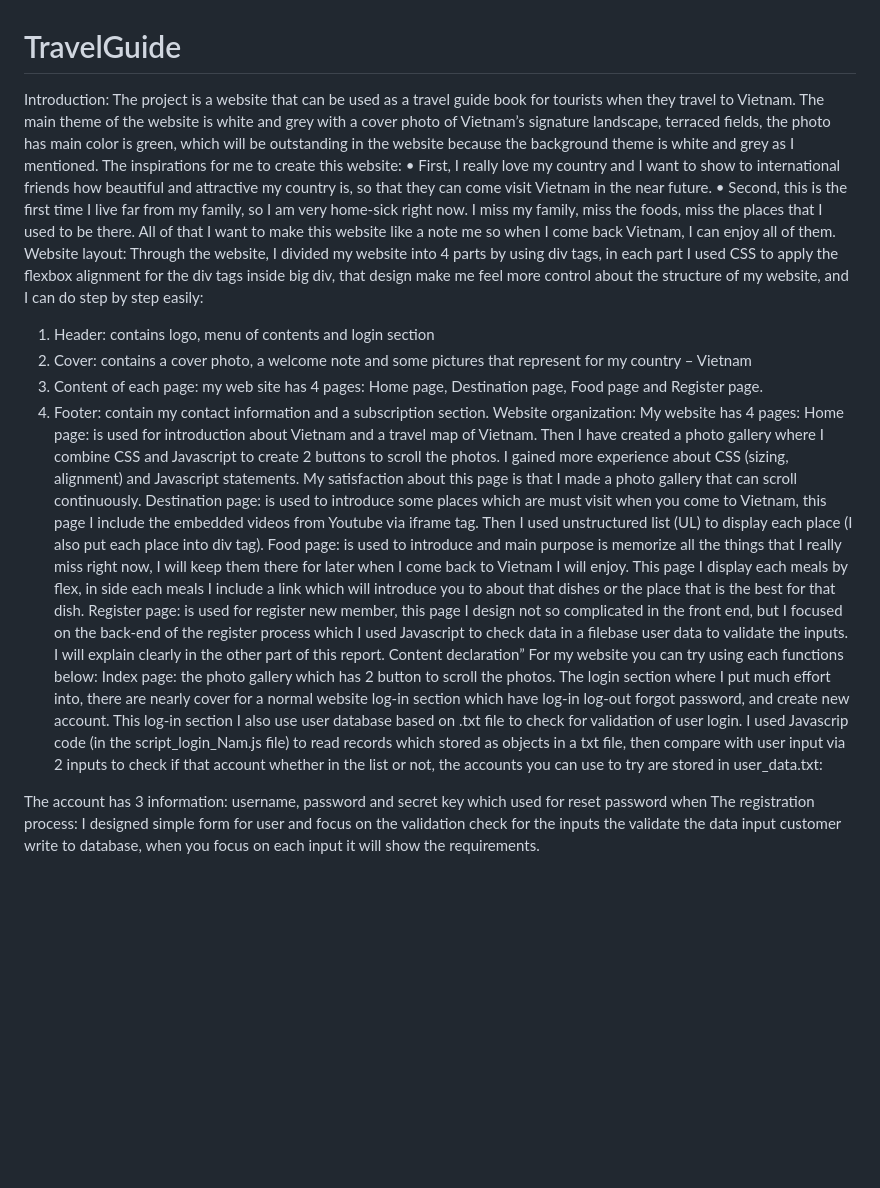
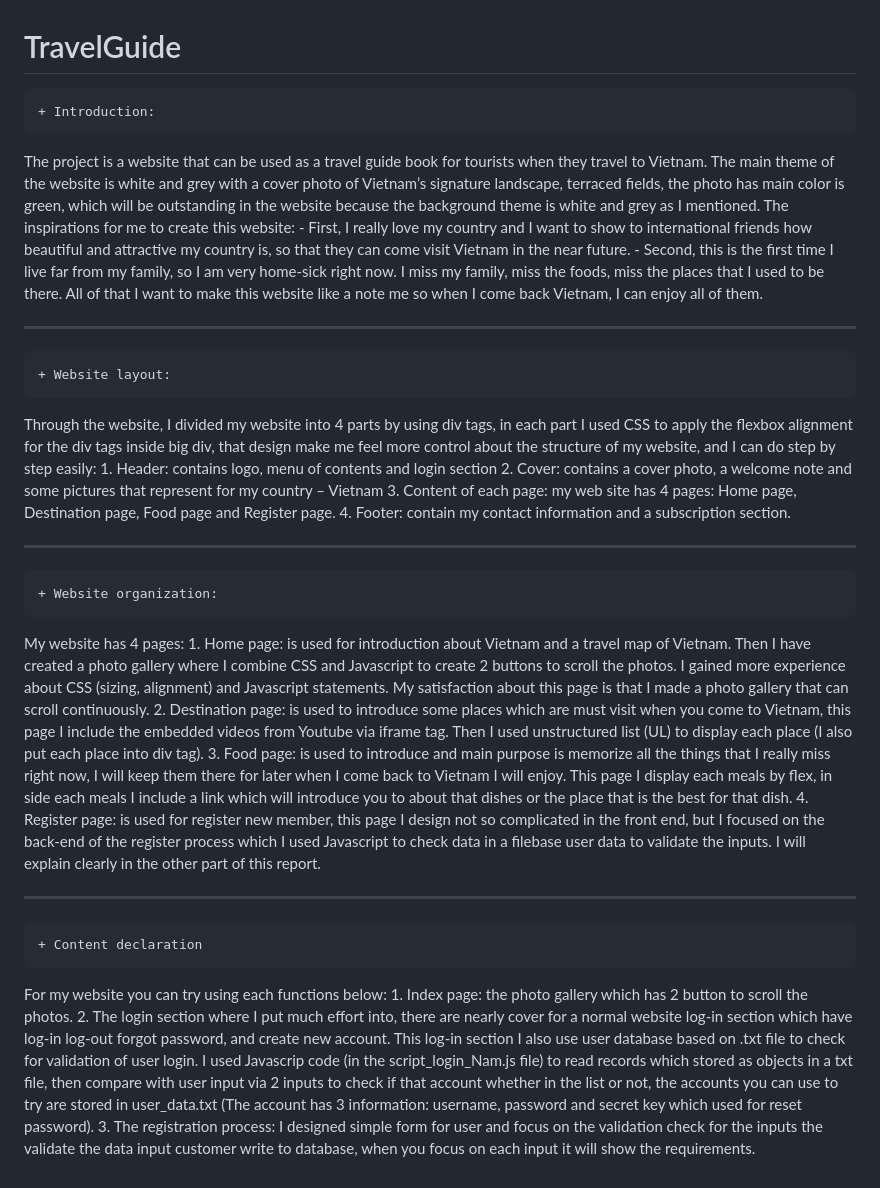
Before and after one commit to lnhnam611/TravelGuide, a Markdown page: README.md, the part around the change. GitHub-like rendering; blank space fills up the shorter version.

```diff
--- a/README.md
+++ b/README.md
@@ -1,25 +1,29 @@
 # TravelGuide
-Introduction:
-	The project is a website that can be used as a travel guide book for tourists when they travel to Vietnam. The main theme of the website is white and grey with a cover photo of Vietnam’s signature landscape, terraced fields, the photo has main color is green, which will be outstanding in the website because the background theme is white and grey as I mentioned.
-	The inspirations for me to create this website:
-•	First, I really love my country and I want to show to international friends how beautiful and attractive my country is, so that they can come visit Vietnam in the near future.
-•	Second, this is the first time I live far from my family, so I am very home-sick right now. I miss my family, miss the foods, miss the places that I used to be there. All of that I want to make this website like a note me so when I come back Vietnam, I can enjoy all of them.
-Website layout:
-	Through the website, I divided my website into 4 parts by using div tags, in each part I used CSS to apply the flexbox alignment for the div tags inside big div, that design make me feel more control about the structure of my website, and I can do step by step easily:
-1.	Header: contains logo, menu of contents and login section
-2.	Cover: contains a cover photo, a welcome note and some pictures that represent for my country – Vietnam
-3.	Content of each page: my web site has 4 pages: Home page, Destination page, Food page and Register page.
-4.	Footer: contain my contact information and a subscription section.
-Website organization:
-	My website has 4 pages:
-Home page: is used for introduction about Vietnam and a travel map of Vietnam. Then I have created a photo gallery where I combine CSS and Javascript to create 2 buttons to scroll the photos. I gained more experience about CSS (sizing, alignment) and Javascript  statements. My satisfaction about this page is that I made a photo gallery that can scroll continuously.
-Destination page: is used to introduce some places which are must visit when you come to Vietnam, this page I include the embedded videos from Youtube via iframe tag. Then I used unstructured list (UL) to display each place (I also put each place into div tag).
-Food page: is used to introduce and main purpose is memorize all the things that I really miss right now, I will keep them there for later when I come back to Vietnam I will enjoy. This page I display each meals by flex, in side each meals I include a link which will introduce you to about that dishes or the place that is the best for that dish.
-Register page: is used for register new member, this page I design not so complicated in the front end, but I focused on the back-end of the register process which I used Javascript to check data in a filebase user data to validate the inputs. I will explain clearly in the other part of this report.
-Content declaration”
-	For my website you can try using each functions below:
-Index page: the photo gallery which has 2 button to scroll the photos.
-The login section where I put much effort into, there are nearly cover for a normal website log-in section which have log-in log-out forgot password, and create new account. This log-in section I also use user database based on .txt file to check for validation of user login. I used Javascrip code (in the script_login_Nam.js file) to read records which stored as objects in a txt file, then compare with user input via 2 inputs to check if that account whether in the list or not, the accounts you can use to try are stored in user_data.txt:
+	+ Introduction:
+The project is a website that can be used as a travel guide book for tourists when they travel to Vietnam. The main theme of the website is white and grey with a cover photo of Vietnam’s signature landscape, terraced fields, the photo has main color is green, which will be outstanding in the website because the background theme is white and grey as I mentioned.
+The inspirations for me to create this website:
+	- First, I really love my country and I want to show to international friends how beautiful and attractive my country is, so that they can come visit Vietnam in the near future.
+	- Second, this is the first time I live far from my family, so I am very home-sick right now. I miss my family, miss the foods, miss the places that I used to be there. All of that I want to make this website like a note me so when I come back Vietnam, I can enjoy all of them.
 
-The account has 3 information: username, password and secret key which used for reset password when
-The registration process: I designed simple form for user and focus on the validation check for the inputs the validate the data input customer write to database, when you focus on each input it will show the requirements.
+------------------------------------
+	+ Website layout:
+Through the website, I divided my website into 4 parts by using div tags, in each part I used CSS to apply the flexbox alignment for the div tags inside big div, that design make me feel more control about the structure of my website, and I can do step by step easily:
+	1. Header: contains logo, menu of contents and login section
+	2. Cover: contains a cover photo, a welcome note and some pictures that represent for my country – Vietnam
+	3. Content of each page: my web site has 4 pages: Home page, Destination page, Food page and Register page.
+	4. Footer: contain my contact information and a subscription section.
+
+------------------------------------
+	+ Website organization:
+My website has 4 pages:
+	1. Home page: is used for introduction about Vietnam and a travel map of Vietnam. Then I have created a photo gallery where I combine CSS and Javascript to create 2 buttons to scroll the photos. I gained more experience about CSS (sizing, alignment) and Javascript  statements. My satisfaction about this page is that I made a photo gallery that can scroll continuously.
+	2. Destination page: is used to introduce some places which are must visit when you come to Vietnam, this page I include the embedded videos from Youtube via iframe tag. Then I used unstructured list (UL) to display each place (I also put each place into div tag).
+	3. Food page: is used to introduce and main purpose is memorize all the things that I really miss right now, I will keep them there for later when I come back to Vietnam I will enjoy. This page I display each meals by flex, in side each meals I include a link which will introduce you to about that dishes or the place that is the best for that dish.
+	4. Register page: is used for register new member, this page I design not so complicated in the front end, but I focused on the back-end of the register process which I used Javascript to check data in a filebase user data to validate the inputs. I will explain clearly in the other part of this report.
+
+------------------------------------
+	+ Content declaration
+For my website you can try using each functions below:
+	1. Index page: the photo gallery which has 2 button to scroll the photos.
+	2. The login section where I put much effort into, there are nearly cover for a normal website log-in section which have log-in log-out forgot password, and create new account. This log-in section I also use user database based on .txt file to check for validation of user login. I used Javascrip code (in the script_login_Nam.js file) to read records which stored as objects in a txt file, then compare with user input via 2 inputs to check if that account whether in the list or not, the accounts you can use to try are stored in user_data.txt (The account has 3 information: username, password and secret key which used for reset password).
+	3. The registration process: I designed simple form for user and focus on the validation check for the inputs the validate the data input customer write to database, when you focus on each input it will show the requirements.
```
